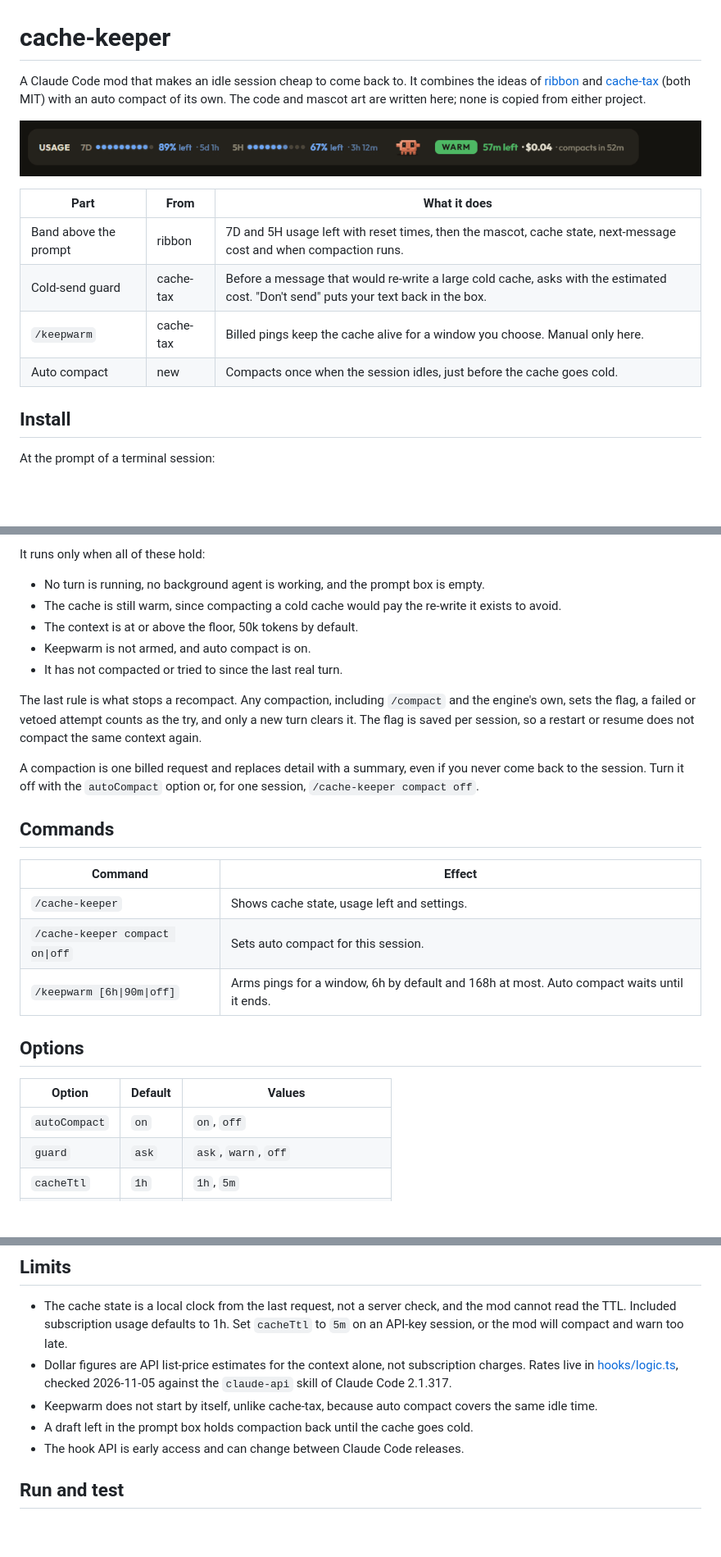
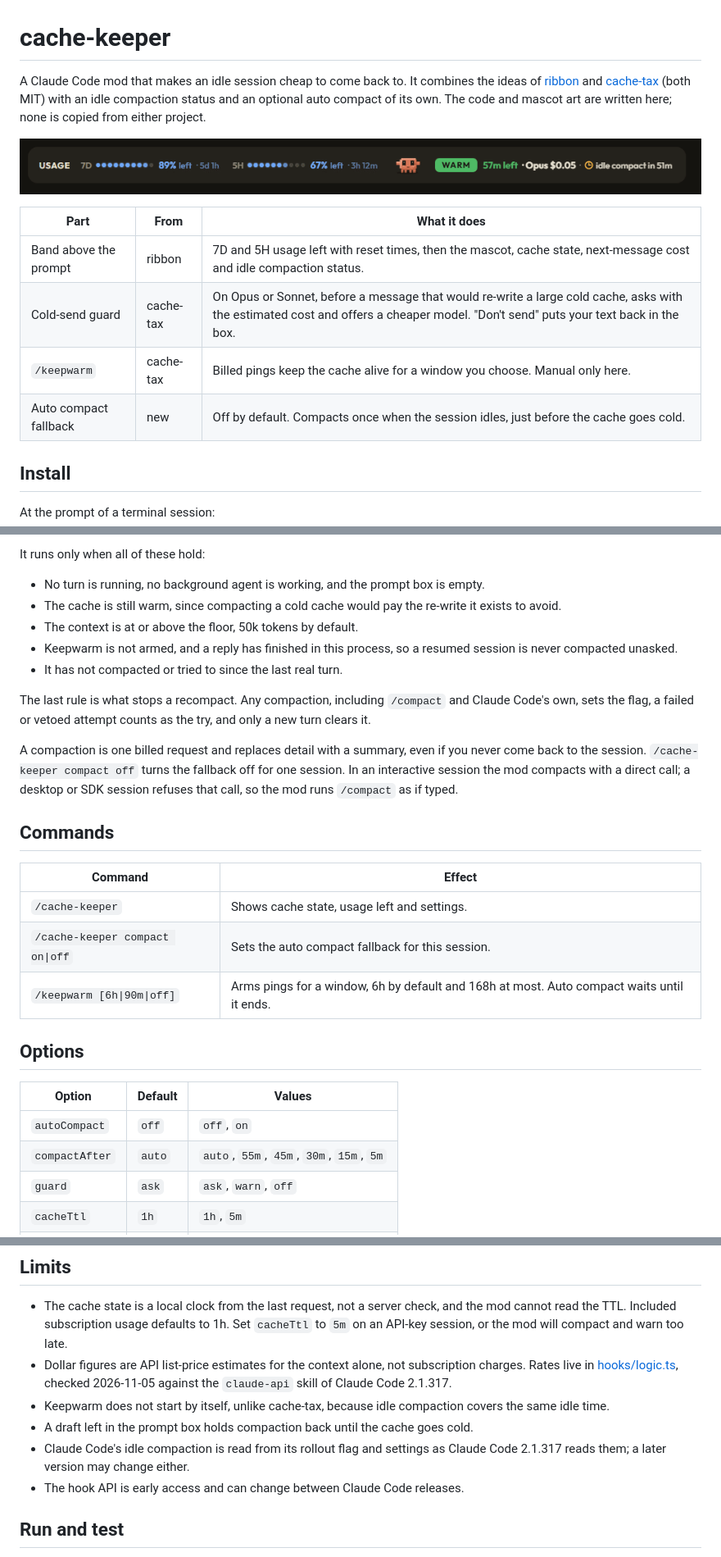
Before and after one commit to izanorshahril/cache-keeper, a Markdown page: README.md, 3 parts joined by grey strips. Shown at 82% size. Rendered like a GitHub page; pictures changed too: media/cache-keeper.gif; blank space fills up the shorter version.

```diff
--- a/README.md
+++ b/README.md
@@ -1,17 +1,17 @@
 # cache-keeper
 
 A Claude Code mod that makes an idle session cheap to come back to.
-It combines the ideas of [ribbon](https://github.com/robonuggets/ribbon) and [cache-tax](https://github.com/karanb192/cache-tax) (both MIT) with an auto compact of its own.
+It combines the ideas of [ribbon](https://github.com/robonuggets/ribbon) and [cache-tax](https://github.com/karanb192/cache-tax) (both MIT) with an idle compaction status and an optional auto compact of its own.
 The code and mascot art are written here; none is copied from either project.
 
 ![The band counting down, compacting, then going cold](media/cache-keeper.gif)
 
 | Part | From | What it does |
 | --- | --- | --- |
-| Band above the prompt | ribbon | 7D and 5H usage left with reset times, then the mascot, cache state, next-message cost and when compaction runs. |
-| Cold-send guard | cache-tax | Before a message that would re-write a large cold cache, asks with the estimated cost. "Don't send" puts your text back in the box. |
+| Band above the prompt | ribbon | 7D and 5H usage left with reset times, then the mascot, cache state, next-message cost and idle compaction status. |
+| Cold-send guard | cache-tax | On Opus or Sonnet, before a message that would re-write a large cold cache, asks with the estimated cost and offers a cheaper model. "Don't send" puts your text back in the box. |
 | `/keepwarm` | cache-tax | Billed pings keep the cache alive for a window you choose. Manual only here. |
-| Auto compact | new | Compacts once when the session idles, just before the cache goes cold. |
+| Auto compact fallback | new | Off by default. Compacts once when the session idles, just before the cache goes cold. |
 
 ## Install
 
@@ -67,29 +111,30 @@ It runs only when all of these hold:
 - No turn is running, no background agent is working, and the prompt box is empty.
 - The cache is still warm, since compacting a cold cache would pay the re-write it exists to avoid.
 - The context is at or above the floor, 50k tokens by default.
-- Keepwarm is not armed, and auto compact is on.
+- Keepwarm is not armed, and a reply has finished in this process, so a resumed session is never compacted unasked.
 - It has not compacted or tried to since the last real turn.
 
 The last rule is what stops a recompact.
-Any compaction, including `/compact` and the engine's own, sets the flag, a failed or vetoed attempt counts as the try, and only a new turn clears it.
-The flag is saved per session, so a restart or resume does not compact the same context again.
+Any compaction, including `/compact` and Claude Code's own, sets the flag, a failed or vetoed attempt counts as the try, and only a new turn clears it.
 
 A compaction is one billed request and replaces detail with a summary, even if you never come back to the session.
-Turn it off with the `autoCompact` option or, for one session, `/cache-keeper compact off`.
+`/cache-keeper compact off` turns the fallback off for one session.
+In an interactive session the mod compacts with a direct call; a desktop or SDK session refuses that call, so the mod runs `/compact` as if typed.
 
 ## Commands
 
 | Command | Effect |
 | --- | --- |
 | `/cache-keeper` | Shows cache state, usage left and settings. |
-| `/cache-keeper compact on\|off` | Sets auto compact for this session. |
+| `/cache-keeper compact on\|off` | Sets the auto compact fallback for this session. |
 | `/keepwarm [6h\|90m\|off]` | Arms pings for a window, 6h by default and 168h at most. Auto compact waits until it ends. |
 
 ## Options
 
 | Option | Default | Values |
 | --- | --- | --- |
-| `autoCompact` | `on` | `on`, `off` |
+| `autoCompact` | `off` | `off`, `on` |
+| `compactAfter` | `auto` | `auto`, `55m`, `45m`, `30m`, `15m`, `5m` |
 | `guard` | `ask` | `ask`, `warn`, `off` |
 | `cacheTtl` | `1h` | `1h`, `5m` |
 | `minTokens` | `50000` | `20000`, `50000`, `100000`, `200000` |
@@ -103,8 +148,9 @@ Set them in the config menu or under `pluginConfigs` in settings.
   Set `cacheTtl` to `5m` on an API-key session, or the mod will compact and warn too late.
 - Dollar figures are API list-price estimates for the context alone, not subscription charges.
   Rates live in [hooks/logic.ts](hooks/logic.ts), checked 2026-11-05 against the `claude-api` skill of Claude Code 2.1.317.
-- Keepwarm does not start by itself, unlike cache-tax, because auto compact covers the same idle time.
+- Keepwarm does not start by itself, unlike cache-tax, because idle compaction covers the same idle time.
 - A draft left in the prompt box holds compaction back until the cache goes cold.
+- Claude Code's idle compaction is read from its rollout flag and settings as Claude Code 2.1.317 reads them; a later version may change either.
 - The hook API is early access and can change between Claude Code releases.
 
 ## Run and test
```
Also changed, not shown: other parts of README.md (+47 -3 lines), media/band-cold.png, media/band-compacted.png, media/band-low-usage.png, media/band-warm.png, 1 other file.
